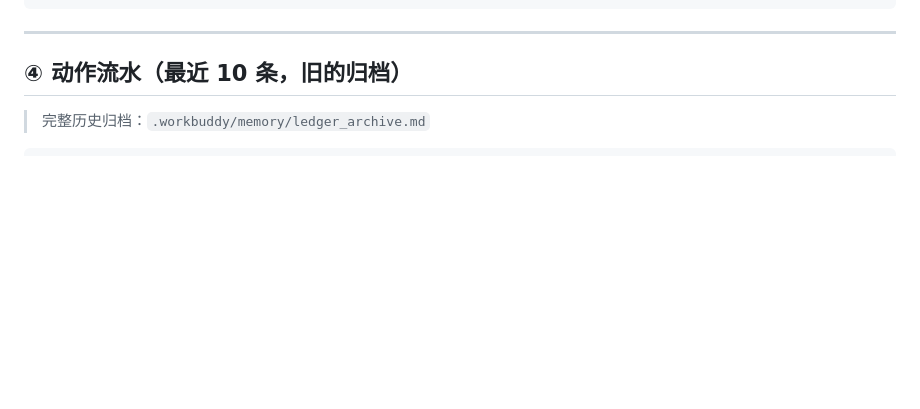
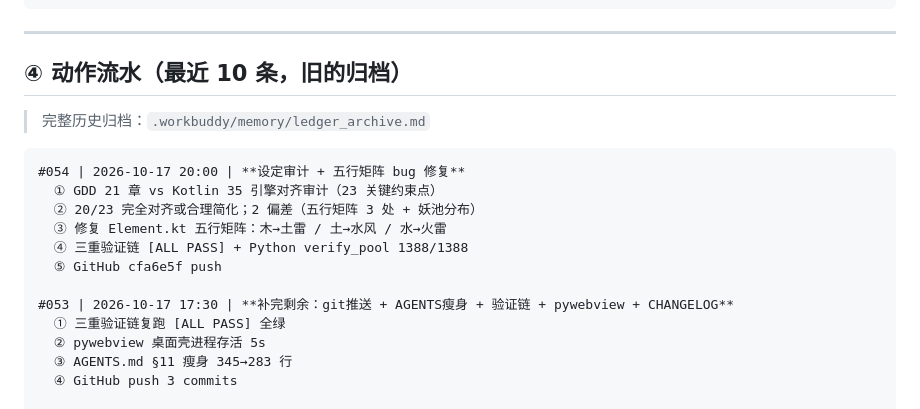
Before and after one commit to stvode-cyber/shanhaiapp, a Markdown page: 工作台帐.md, the part around the change. Rendered like a GitHub page; blank space fills up the shorter version.

Commit message:
chore: 工作台帐补 #053 #054 动作流水

````diff
--- a/工作台帐.md
+++ b/工作台帐.md
@@ -125,6 +125,19 @@
 > 完整历史归档：`.workbuddy/memory/ledger_archive.md`
 
 ```
+#054 | 2026-10-17 20:00 | **设定审计 + 五行矩阵 bug 修复**
+  ① GDD 21 章 vs Kotlin 35 引擎对齐审计（23 关键约束点）
+  ② 20/23 完全对齐或合理简化；2 偏差（五行矩阵 3 处 + 妖池分布）
+  ③ 修复 Element.kt 五行矩阵：木→土雷 / 土→水风 / 水→火雷
+  ④ 三重验证链 [ALL PASS] + Python verify_pool 1388/1388
+  ⑤ GitHub cfa6e5f push
+
+#053 | 2026-10-17 17:30 | **补完剩余：git推送 + AGENTS瘦身 + 验证链 + pywebview + CHANGELOG**
+  ① 三重验证链复跑 [ALL PASS] 全绿
+  ② pywebview 桌面壳进程存活 5s
+  ③ AGENTS.md §11 瘦身 345→283 行
+  ④ GitHub push 3 commits
+
 #052 | 2026-10-17 | **文档体系升级 — 17 模块总纲 v0.4.0 同步 + 台账/STATUS/工程总纲纠偏**
   ① 17 模块总纲全量升级（删"计划子文件(待建)"、加"对应引擎与UI"绑定表、更新日期 8/19→10/17、修正过时状态）
   ② 00_工程总纲.md 纠偏（"无JDK"→JDK17基线、"待补编译验证"→三重验证链全绿、加硬坑提醒）
````
